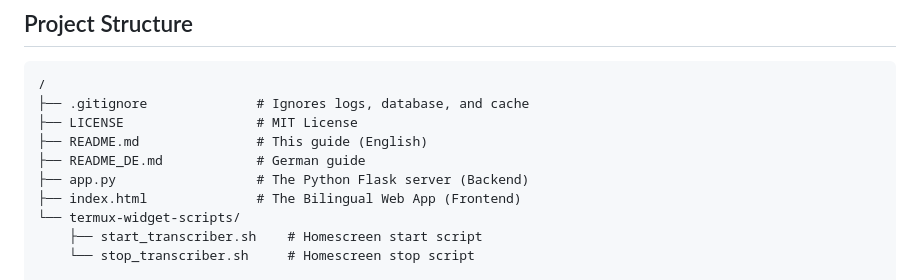
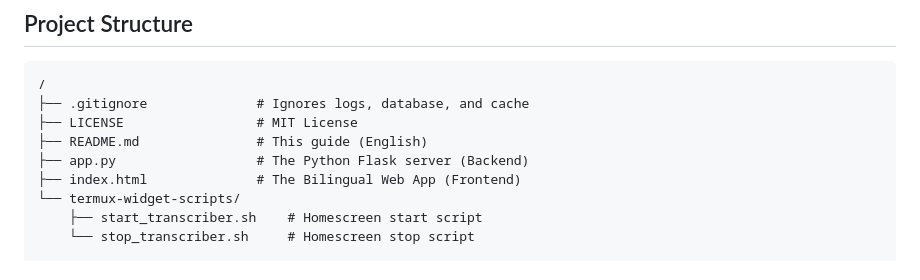
Before and after one commit to elschopi/Android_WhatsApp_VoiceTranscription, a Markdown page: README.md, the part around the change. GitHub-like rendering.

Commit message:
Remove German guide from README structure
Removed reference to the German guide from the README.

```diff
--- a/README.md
+++ b/README.md
@@ -139,7 +139,6 @@ cd ~/whatsapp-transcriber
 ├── .gitignore              # Ignores logs, database, and cache
 ├── LICENSE                 # MIT License
 ├── README.md               # This guide (English)
-├── README_DE.md            # German guide
 ├── app.py                  # The Python Flask server (Backend)
 ├── index.html              # The Bilingual Web App (Frontend)
 └── termux-widget-scripts/
```
